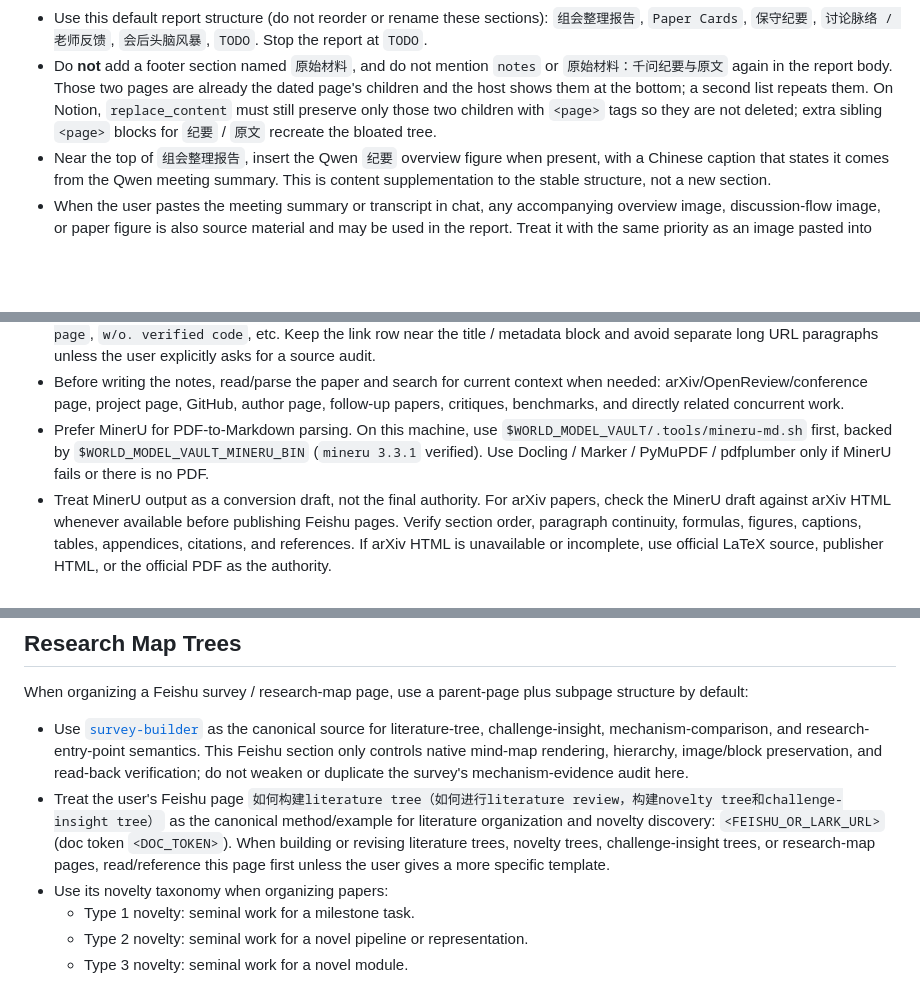
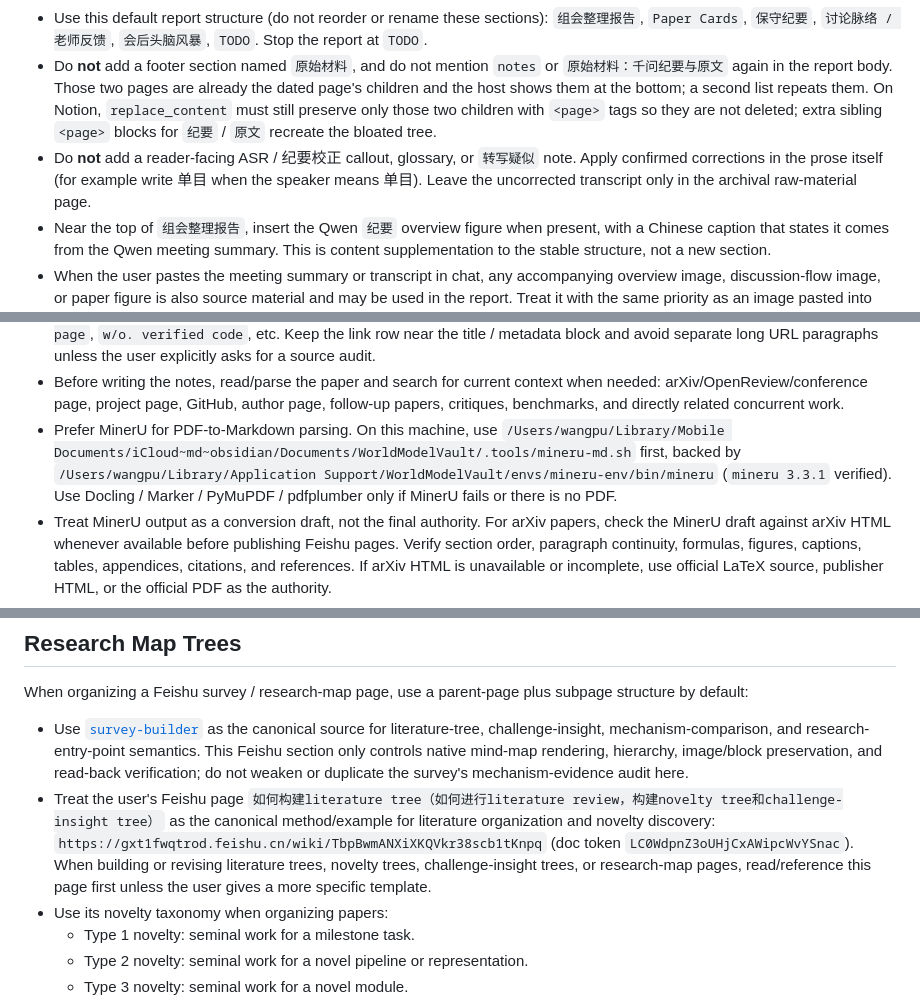
Before and after one commit to JasperPWang/lab-codex-skills, a Markdown page: feishu-doc-workflow/SKILL.md, 3 parts joined by grey strips. GitHub-like rendering; blank space fills up the shorter version.

Commit message:
Drop reader-facing ASR glossaries from meeting reports.
Confirmed hearing corrections belong in the prose; a separate correction callout is not part of the page.

Co-authored-by: Cursor <cursoragent@cursor.com>

```diff
--- a/feishu-doc-workflow/SKILL.md
+++ b/feishu-doc-workflow/SKILL.md
@@ -155,6 +155,7 @@ Treat chat-pasted `原文` / `纪要` as source material for the report. Do not
 - Write the organized report on the dated main page. Keep the report body focused on the organized analysis. Do not delete or replace the original images, links, attachments, or existing raw material.
 - Use this default report structure (do not reorder or rename these sections): `组会整理报告`, `Paper Cards`, `保守纪要`, `讨论脉络 / 老师反馈`, `会后头脑风暴`, `TODO`. Stop the report at `TODO`.
 - Do **not** add a footer section named `原始材料`, and do not mention `notes` or `原始材料：千问纪要与原文` again in the report body. Those two pages are already the dated page's children and the host shows them at the bottom; a second list repeats them. On Notion, `replace_content` must still preserve only those two children with `<page>` tags so they are not deleted; extra sibling `<page>` blocks for `纪要` / `原文` recreate the bloated tree.
+- Do **not** add a reader-facing ASR / 纪要校正 callout, glossary, or `转写疑似` note. Apply confirmed corrections in the prose itself (for example write 单目 when the speaker means 单目). Leave the uncorrected transcript only in the archival raw-material page.
 - Near the top of `组会整理报告`, insert the Qwen `纪要` overview figure when present, with a Chinese caption that states it comes from the Qwen meeting summary. This is content supplementation to the stable structure, not a new section.
 - When the user pastes the meeting summary or transcript in chat, any accompanying overview image, discussion-flow image, or paper figure is also source material and may be used in the report. Treat it with the same priority as an image pasted into the dated main page: preserve the original pixel dimensions, aspect ratio, visual order, and readable caption; do not crop, square, redraw, or replace it with a generic placeholder. Place an overview image near the beginning of `组会整理报告`, and place a paper figure in the corresponding Paper Card after its metadata and dataset line.
 - Build the meeting summary from **personal notes + Qwen 纪要 + Qwen 原文** together. Do not regenerate the whole summary from the transcript alone when a usable Qwen `纪要` exists; use the `纪要` as the skeleton and the `原文` / notes to correct, deepen, and ground it.
@@ -185,7 +186,7 @@ When the user explicitly asks to repair or create a Feishu deep dive, use the us
   - Child page 3: Chinese close-reading page (`中文精读稿`), with section-level reading notes following the paper's original structure, plus local method decomposition, figure/table guide, key assumptions, experiments, limitations, and research implications inside the corresponding original sections.
 - At the beginning of paper-related Feishu documents, use the same compact link style as `paper-card-delivery` metadata instead of verbose source lists: `[PDF](...)｜[Project](...)｜[Code](...)`, with missing items written as `w/o. project page`, `w/o. verified code`, etc. Keep the link row near the title / metadata block and avoid separate long URL paragraphs unless the user explicitly asks for a source audit.
 - Before writing the notes, read/parse the paper and search for current context when needed: arXiv/OpenReview/conference page, project page, GitHub, author page, follow-up papers, critiques, benchmarks, and directly related concurrent work.
-- Prefer MinerU for PDF-to-Markdown parsing. On this machine, use `$WORLD_MODEL_VAULT/.tools/mineru-md.sh` first, backed by `$WORLD_MODEL_VAULT_MINERU_BIN` (`mineru 3.3.1` verified). Use Docling / Marker / PyMuPDF / pdfplumber only if MinerU fails or there is no PDF.
+- Prefer MinerU for PDF-to-Markdown parsing. On this machine, use `/Users/wangpu/Library/Mobile Documents/iCloud~md~obsidian/Documents/WorldModelVault/.tools/mineru-md.sh` first, backed by `/Users/wangpu/Library/Application Support/WorldModelVault/envs/mineru-env/bin/mineru` (`mineru 3.3.1` verified). Use Docling / Marker / PyMuPDF / pdfplumber only if MinerU fails or there is no PDF.
 - Treat MinerU output as a conversion draft, not the final authority. For arXiv papers, check the MinerU draft against arXiv HTML whenever available before publishing Feishu pages. Verify section order, paragraph continuity, formulas, figures, captions, tables, appendices, citations, and references. If arXiv HTML is unavailable or incomplete, use official LaTeX source, publisher HTML, or the official PDF as the authority.
 - References must be repaired before publishing. Do not leave bibliography entries as fragmented paragraphs or bullets; use a numbered bibliography, keep one reference per numbered item, and preserve body citation markers so the manuscript reads like the original paper.
 - Do not upload or store a PDF when a stable arXiv PDF exists, unless the user explicitly requests a PDF copy or the source is unstable/non-arXiv.
@@ -214,7 +215,7 @@ For paper deep dives and complete manuscript pages, formulas are source-fidelity
 When organizing a Feishu survey / research-map page, use a parent-page plus subpage structure by default:
 
 - Use [`survey-builder`](../survey-builder/SKILL.md) as the canonical source for literature-tree, challenge-insight, mechanism-comparison, and research-entry-point semantics. This Feishu section only controls native mind-map rendering, hierarchy, image/block preservation, and read-back verification; do not weaken or duplicate the survey's mechanism-evidence audit here.
-- Treat the user's Feishu page `如何构建literature tree（如何进行literature review，构建novelty tree和challenge-insight tree）` as the canonical method/example for literature organization and novelty discovery: `<FEISHU_OR_LARK_URL>` (doc token `<DOC_TOKEN>`). When building or revising literature trees, novelty trees, challenge-insight trees, or research-map pages, read/reference this page first unless the user gives a more specific template.
+- Treat the user's Feishu page `如何构建literature tree（如何进行literature review，构建novelty tree和challenge-insight tree）` as the canonical method/example for literature organization and novelty discovery: `https://gxt1fwqtrod.feishu.cn/wiki/TbpBwmANXiXKQVkr38scb1tKnpq` (doc token `LC0WdpnZ3oUHjCxAWipcWvYSnac`). When building or revising literature trees, novelty trees, challenge-insight trees, or research-map pages, read/reference this page first unless the user gives a more specific template.
 - Use its novelty taxonomy when organizing papers:
   - Type 1 novelty: seminal work for a milestone task.
   - Type 2 novelty: seminal work for a novel pipeline or representation.
```
